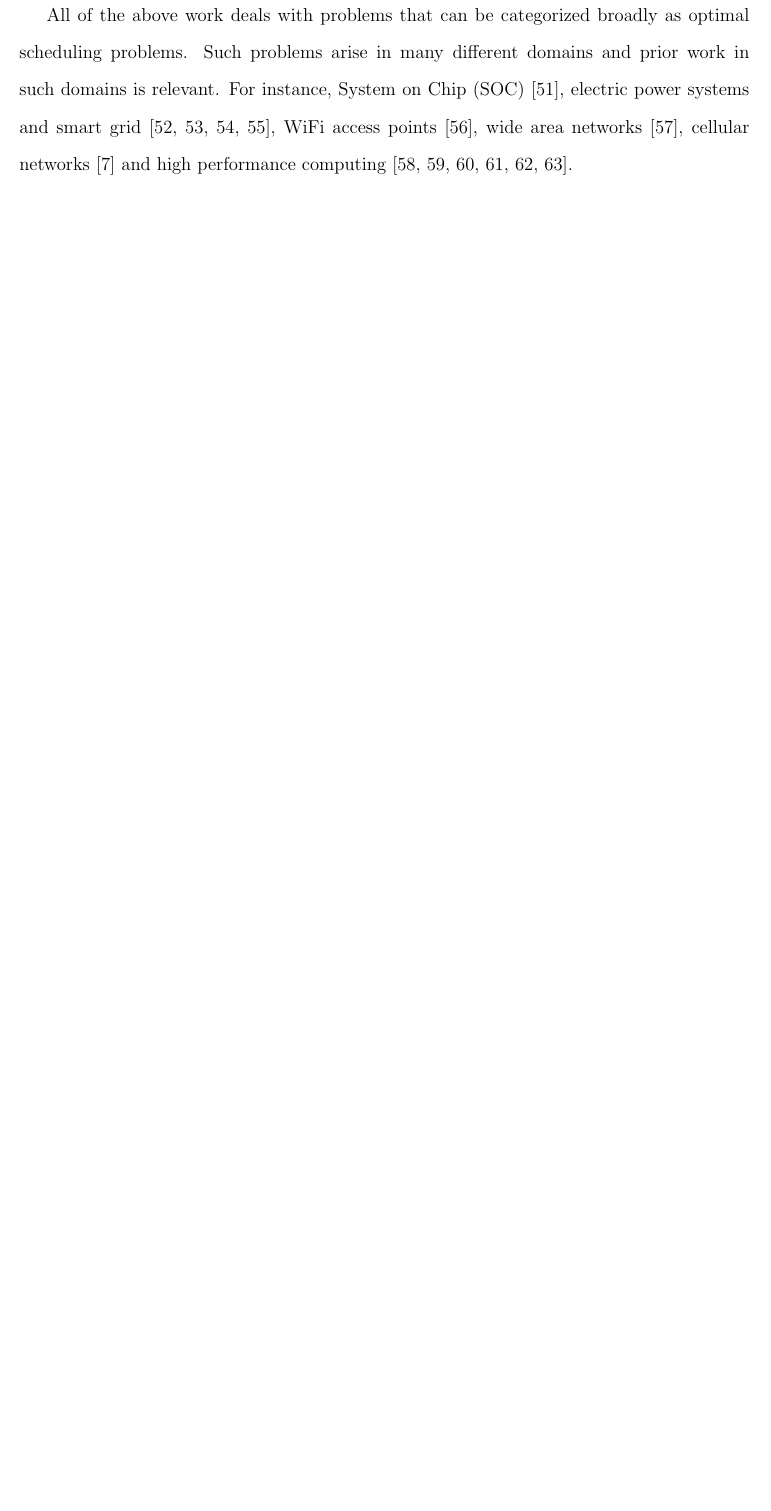
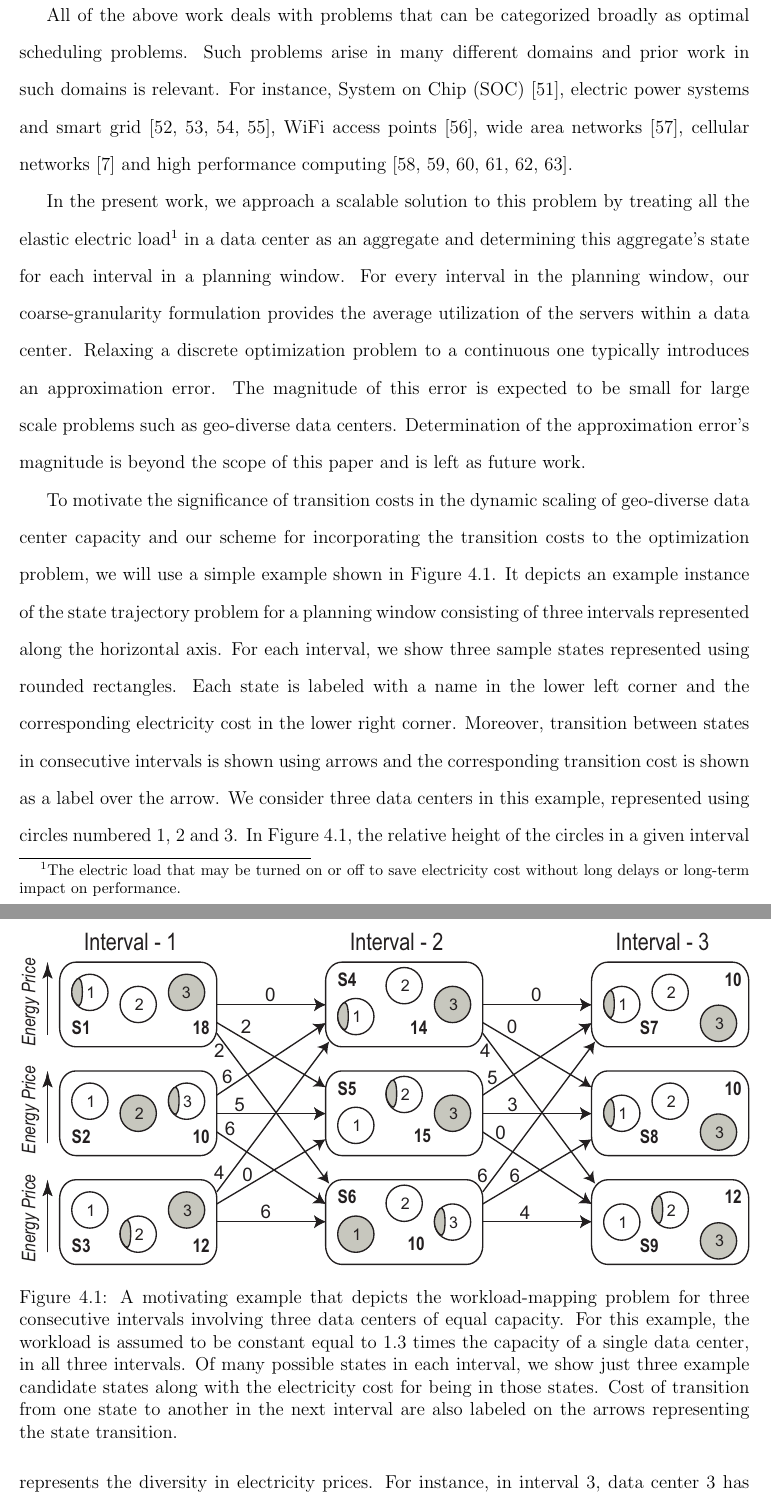
Before and after one commit to msaqib/Dissertation, a LaTeX thesis (Dissertation.tex, which reads sections/casestudyIChapter4.tex): part of page 58 of 132 before the commit and two parts of pages 58 and 59 of 134 after it, the two joined at a grey line, cut so that both start at the same text, the shorter picture padded with empty space. Compiled offline with pdfLaTeX.

Commit message:
Motivating example
Added motivating example to Chapter 4

```diff
--- a/sections/casestudyIChapter4.tex
+++ b/sections/casestudyIChapter4.tex
@@ -27,3 +27,28 @@ Rao et. al. consider data center operation in a futures electricity market and t
 Another related theme of research is greening of data centers. Some examples of work that reports the results of efforts towards \textit{green} mapping of workload to data centers are:~\cite{Le:HotPower:2009,Zheng2011275,Koutitas:2010:JGE,abbasi2011dahm,chiaraviglio2010greencoop,Phan:2012:GECCO,Liu:2011:SIGMETRICS,Liu:2011:GREENMETRICS}. On a related note, Sucevic et. al. studied various approaches for shutting down end-hosts to minimize the total electricity consumption on participant hosts in a peer-to-peer file download system~\cite{Sucevic:2011:PDE:2160803.2160864}.
 
 All of the above work deals with problems that can be categorized broadly as optimal scheduling problems. Such problems arise in many different domains and prior work in such domains is relevant. For instance, System on Chip (SOC)~\cite{Fang:2011:COP:1995896.1995940}, electric power systems and smart grid~\cite{Javed:2008:ULP:1485753.1485792,Logenthiran2011138,Celli:2001:PICA,FahadJavedAdOpt.SASO.2009.26}, WiFi access points~\cite{Marsan:2010:SAM:1791314.1791340}, wide area networks~\cite{Cavdar:2011:ECOC}, cellular networks~\cite{Peng:2011:TPS:2030613.2030628} and high performance computing~\cite{Lee:ServerConsolidation:2011:Globecom,Pinheiro01loadbalancing,Yao:DCPowerReduction:2012:INFOCOM,Herodotou:Starfish:2011:CIDR,Herodotou:2011:NOS:2038916.2038934,Aikema:ElecCostHPC:2011:ISSST}.
+
+In the present work, we approach a scalable solution to this problem by treating all the elastic electric load\footnote{The electric load that may be turned on or off to save electricity cost without long delays or long-term impact on performance.} in a data center as an aggregate and determining this aggregate's state for each interval in a planning window. For every interval in the planning window, our coarse-granularity formulation provides the average utilization of the servers within a data center. Relaxing a discrete optimization problem to a continuous one typically introduces an approximation error. The magnitude of this error is expected to be small for large scale problems such as geo-diverse data centers. Determination of the approximation error's magnitude is beyond the scope of this paper and is left as future work.
+
+To motivate the significance of transition costs in the dynamic scaling of geo-diverse data center capacity and our scheme for incorporating the transition costs to the optimization problem, we will use a simple example shown in Figure~\ref{fig:mot-example}. It depicts an example instance of the
+state trajectory problem for a planning window consisting of
+three intervals represented along the horizontal axis. For each interval, we show three sample states represented using rounded rectangles. Each state is labeled with a name in the lower left corner and the corresponding electricity cost in the lower right corner. Moreover, transition between states in consecutive intervals is shown using arrows and the corresponding transition cost is shown as a label over the arrow. We consider three data centers in this example, represented using circles
+numbered 1, 2 and 3. In Figure~\ref{fig:mot-example}, the relative height of the circles in a given interval represents the diversity in electricity prices. For instance, in interval 3, data center 3 has the lowest electricity price. In a particular state, the workload mapped to each data center is represented using shading within the circle. For simplicity of demonstration, we assume that the cumulative
+workload is fixed at a value that equals 1.3 times a single
+data center's workload capacity.
+
+
+\begin{figure}
+\centering
+\includegraphics[width=1\textwidth]{pics/ExampleTemplate3.eps}
+
+\caption{A motivating example that depicts the workload-mapping
+problem for three consecutive intervals involving three data
+centers of equal capacity. For this example, the workload is
+assumed to be constant equal to 1.3 times the capacity of a
+single data center, in all three intervals. Of many possible
+states in each interval, we show just three example candidate
+states along with the electricity cost for being in those
+states. Cost of transition from one state to another in the
+next interval are also labeled on the arrows representing the
+state transition.} \label{fig:mot-example}
@@ -29,0 +77 @@ All of the above work deals with problems that can be categorized broadly as opt
+solution.
```
Also changed, not shown: Dissertation.pdf, sections/casestudyIChapter4.tex (32 more changed lines), 8 other files.
